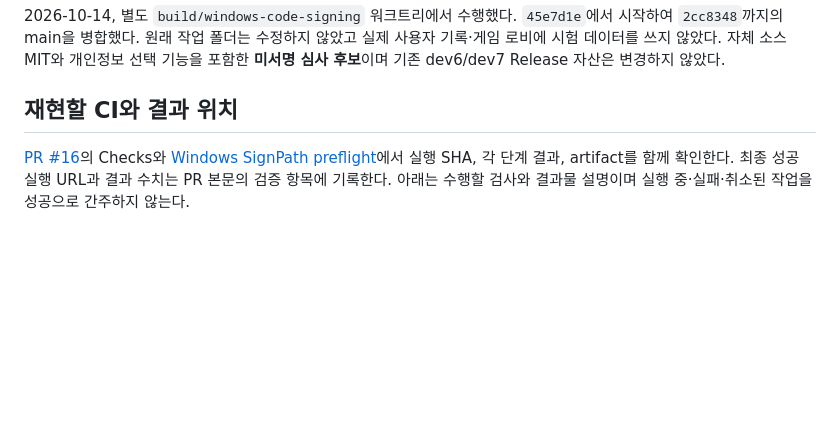
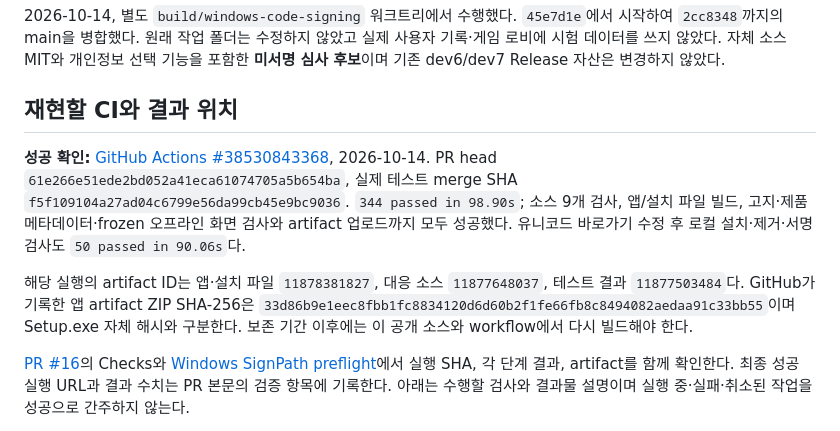
Before and after one commit to misosiruda/bongo-cat-chat, a Markdown page: docs/signpath-validation.md, the part around the change. Rendered like a GitHub page; blank space fills up the shorter version.

Commit message:
docs(signpath): 성공한 Windows CI와 신청 다운로드 안내 반영

```diff
--- a/docs/signpath-validation.md
+++ b/docs/signpath-validation.md
@@ -3,6 +3,10 @@
 2026-10-14, 별도 `build/windows-code-signing` 워크트리에서 수행했다. `45e7d1e`에서 시작하여 `2cc8348`까지의 main을 병합했다. 원래 작업 폴더는 수정하지 않았고 실제 사용자 기록·게임 로비에 시험 데이터를 쓰지 않았다. 자체 소스 MIT와 개인정보 선택 기능을 포함한 **미서명 심사 후보**이며 기존 dev6/dev7 Release 자산은 변경하지 않았다.
 
 ## 재현할 CI와 결과 위치
+
+**성공 확인:** [GitHub Actions #38530843368](https://github.com/misosiruda/bongo-cat-chat/actions/runs/38530843368), 2026-10-14. PR head `61e266e51ede2bd052a41eca61074705a5b654ba`, 실제 테스트 merge SHA `f5f109104a27ad04c6799e56da99cb45e9bc9036`. `344 passed in 98.90s`; 소스 9개 검사, 앱/설치 파일 빌드, 고지·제품 메타데이터·frozen 오프라인 화면 검사와 artifact 업로드까지 모두 성공했다. 유니코드 바로가기 수정 후 로컬 설치·제거·서명 검사도 `50 passed in 90.06s`다.
+
+해당 실행의 artifact ID는 앱·설치 파일 `11878381827`, 대응 소스 `11877648037`, 테스트 결과 `11877503484`다. GitHub가 기록한 앱 artifact ZIP SHA-256은 `33d86b9e1eec8fbb1fc8834120d6d60b2f1fe66fb8c8494082aedaa91c33bb55`이며 Setup.exe 자체 해시와 구분한다. 보존 기간 이후에는 이 공개 소스와 workflow에서 다시 빌드해야 한다.
 
 [PR #16](https://github.com/misosiruda/bongo-cat-chat/pull/16)의 Checks와 [Windows SignPath preflight](https://github.com/misosiruda/bongo-cat-chat/actions/workflows/windows-signpath-preflight.yml)에서 실행 SHA, 각 단계 결과, artifact를 함께 확인한다. 최종 성공 실행 URL과 결과 수치는 PR 본문의 검증 항목에 기록한다. 아래는 수행할 검사와 결과물 설명이며 실행 중·실패·취소된 작업을 성공으로 간주하지 않는다.
 
```
Also changed, not shown: docs/license-review.md (+1 -1 lines), docs/signpath-application.md (+6 -3 lines).
